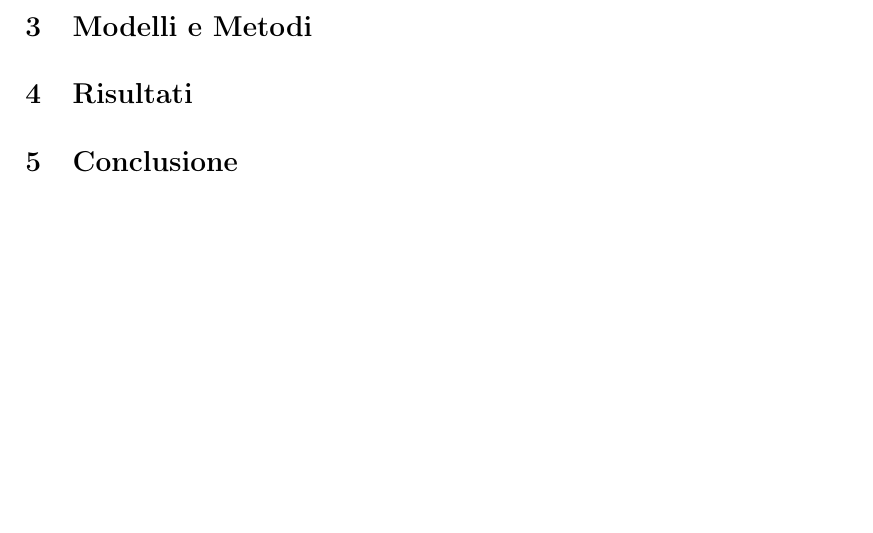
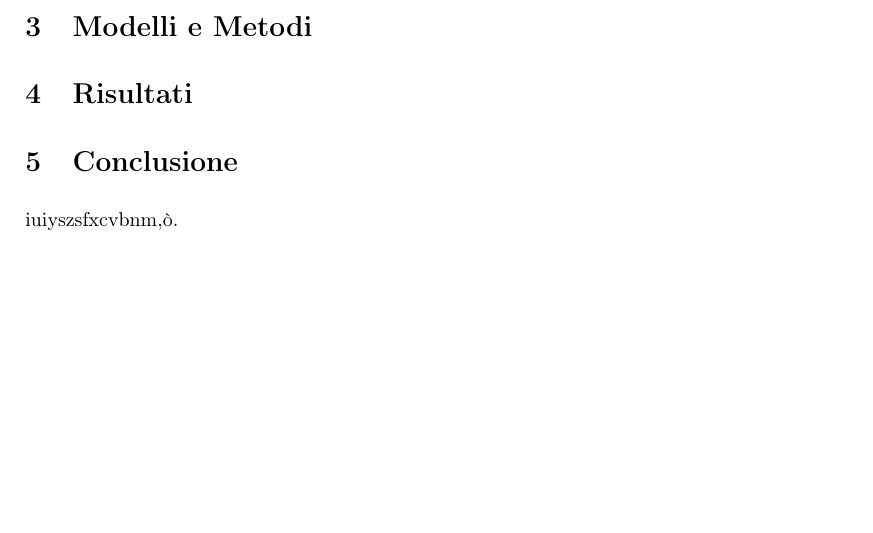
Before and after one commit to FrancescooParis/Machine-Learning-in-Acoustics, a LaTeX document (Relazione_Acustics/main.tex): part of the page, cut so that both start at the same text. Compiled offline with pdfLaTeX.

Commit message:
cazzo merda

```diff
--- a/Relazione_Acustics/main.tex
+++ b/Relazione_Acustics/main.tex
@@ -22,7 +22,6 @@
 \usepackage[utf8]{inputenc}
 \usepackage{csquotes}       % Consigliato con biblatex e babel
 
-\usetikzlibrary{angles, quotes, calc}
 % Set margins
 \geometry{
     a4paper,
@@ -54,6 +53,6 @@
 \section{Risultati}
 
 \section{Conclusione}
-
+iuiyszsfxcvbnm,ò.
 
 \end{document}
```
Also changed, not shown: Relazione_Acustics/main.pdf, 1 other file.
